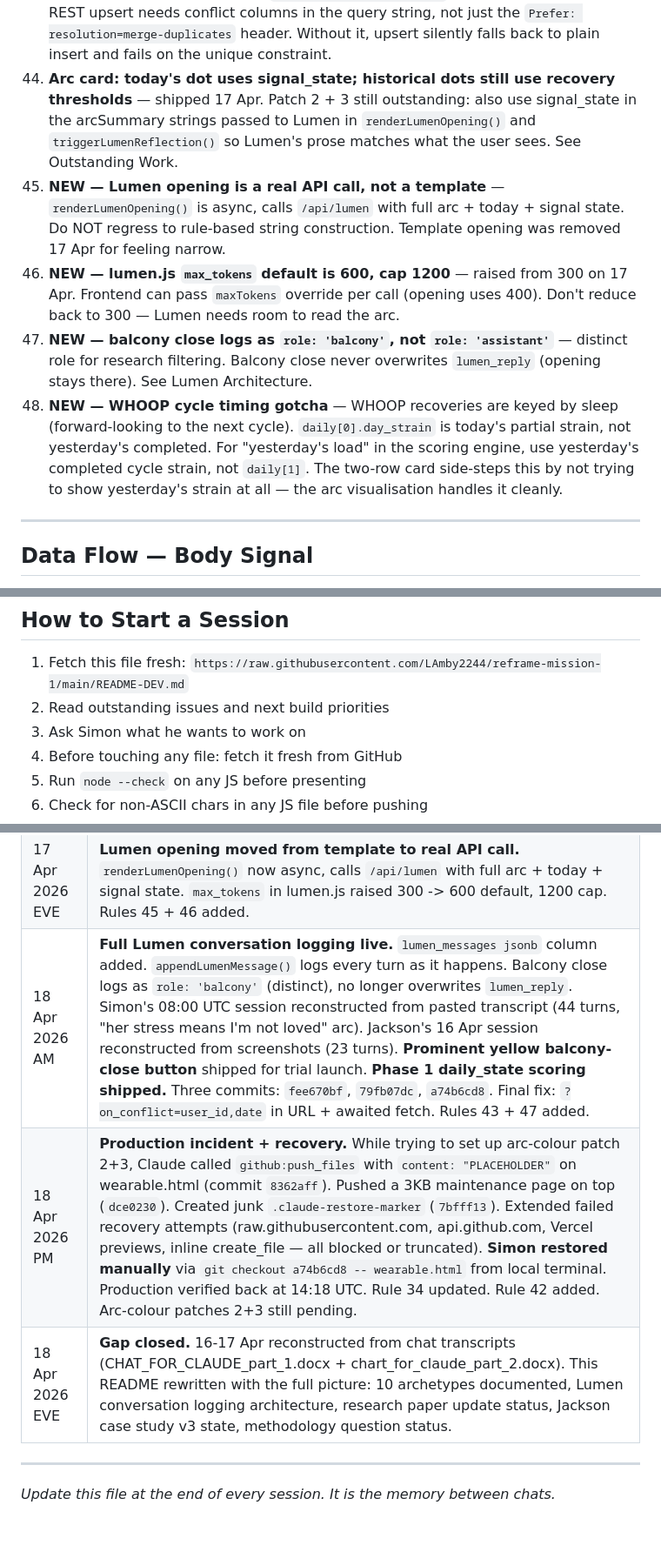
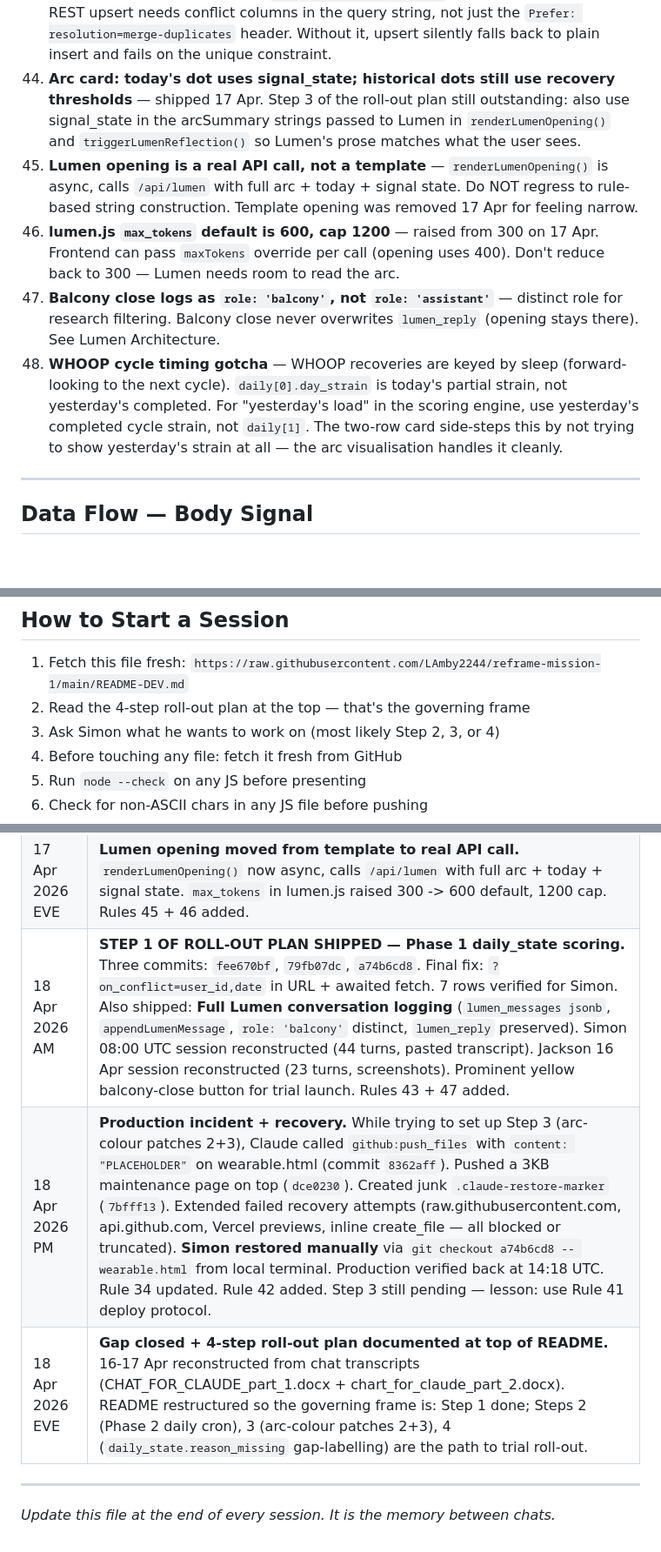
Before and after one commit to LAmby2244/reframe-mission-1, a Markdown page: README-DEV.md, 3 parts joined by grey strips. Shown at 87% size. Rendered like a GitHub page; blank space fills up the shorter version.

```diff
--- a/README-DEV.md
+++ b/README-DEV.md
@@ -260,11 +302,11 @@ All rewrite tables have RLS enabled.
 41. **Deploy protocol for large files** — fetch raw file from GitHub -> manipulate in bash with Python string replacement -> verify with `node --check` -> `present_files` for Simon to push via GitHub web editor (Cmd+A, paste, commit). Never rely on `create_or_update_file` for partial content.
 42. **Recovery path when a production file is broken** — do NOT keep retrying `create_or_update_file` or `push_files` from the Claude container. `raw.githubusercontent.com` is not in the bash allowlist, so re-fetching the good content back into Claude is unreliable. Reliable recovery = Simon runs `git checkout <good-sha> -- <file>` from his local terminal, or uses GitHub web UI Raw -> select all -> paste into edit view. Claude provides the good commit SHA, Simon does the restore.
 43. **daily_state writes must use `?on_conflict=user_id,date` in the URL** — Supabase REST upsert needs conflict columns in the query string, not just the `Prefer: resolution=merge-duplicates` header. Without it, upsert silently falls back to plain insert and fails on the unique constraint.
-44. **Arc card: today's dot uses signal_state; historical dots still use recovery thresholds** — shipped 17 Apr. Patch 2 + 3 still outstanding: also use signal_state in the arcSummary strings passed to Lumen in `renderLumenOpening()` and `triggerLumenReflection()` so Lumen's prose matches what the user sees. See Outstanding Work.
-45. **NEW — Lumen opening is a real API call, not a template** — `renderLumenOpening()` is async, calls `/api/lumen` with full arc + today + signal state. Do NOT regress to rule-based string construction. Template opening was removed 17 Apr for feeling narrow.
-46. **NEW — lumen.js `max_tokens` default is 600, cap 1200** — raised from 300 on 17 Apr. Frontend can pass `maxTokens` override per call (opening uses 400). Don't reduce back to 300 — Lumen needs room to read the arc.
-47. **NEW — balcony close logs as `role: 'balcony'`, not `role: 'assistant'`** — distinct role for research filtering. Balcony close never overwrites `lumen_reply` (opening stays there). See Lumen Architecture.
-48. **NEW — WHOOP cycle timing gotcha** — WHOOP recoveries are keyed by sleep (forward-looking to the next cycle). `daily[0].day_strain` is today's partial strain, not yesterday's completed. For "yesterday's load" in the scoring engine, use yesterday's completed cycle strain, not `daily[1]`. The two-row card side-steps this by not trying to show yesterday's strain at all — the arc visualisation handles it cleanly.
+44. **Arc card: today's dot uses signal_state; historical dots still use recovery thresholds** — shipped 17 Apr. Step 3 of the roll-out plan still outstanding: also use signal_state in the arcSummary strings passed to Lumen in `renderLumenOpening()` and `triggerLumenReflection()` so Lumen's prose matches what the user sees.
+45. **Lumen opening is a real API call, not a template** — `renderLumenOpening()` is async, calls `/api/lumen` with full arc + today + signal state. Do NOT regress to rule-based string construction. Template opening was removed 17 Apr for feeling narrow.
+46. **lumen.js `max_tokens` default is 600, cap 1200** — raised from 300 on 17 Apr. Frontend can pass `maxTokens` override per call (opening uses 400). Don't reduce back to 300 — Lumen needs room to read the arc.
+47. **Balcony close logs as `role: 'balcony'`, not `role: 'assistant'`** — distinct role for research filtering. Balcony close never overwrites `lumen_reply` (opening stays there). See Lumen Architecture.
+48. **WHOOP cycle timing gotcha** — WHOOP recoveries are keyed by sleep (forward-looking to the next cycle). `daily[0].day_strain` is today's partial strain, not yesterday's completed. For "yesterday's load" in the scoring engine, use yesterday's completed cycle strain, not `daily[1]`. The two-row card side-steps this by not trying to show yesterday's strain at all — the arc visualisation handles it cleanly.
 
 ---
 
@@ -443,8 +479,8 @@ Both are quick Ctrl+F jobs in Word.
 
 ## How to Start a Session
 1. Fetch this file fresh: `https://raw.githubusercontent.com/LAmby2244/reframe-mission-1/main/README-DEV.md`
-2. Read outstanding issues and next build priorities
-3. Ask Simon what he wants to work on
+2. Read the 4-step roll-out plan at the top — that's the governing frame
+3. Ask Simon what he wants to work on (most likely Step 2, 3, or 4)
 4. Before touching any file: fetch it fresh from GitHub
 5. Run `node --check` on any JS before presenting
 6. Check for non-ASCII chars in any JS file before pushing
@@ -503,9 +539,9 @@ git push
 | 17 Apr 2026 MID | **Lumen "relentless" fix:** removed "One observation. One question. Nothing more." override. Added balcony-close button ("Where have we got to?"). Rule 45 added. |
 | 17 Apr 2026 PM | **Three-row card -> two-row card + 7-day arc visual:** tried three-row (yesterday/last night/today) but WHOOP cycle timing made strain-alignment impossible. Pivoted to two-row card + 7-day arc visual below. Arc dots coloured by signal_state for today, recovery thresholds for history. Rule 44 + 48 added. |
 | 17 Apr 2026 EVE | **Lumen opening moved from template to real API call.** `renderLumenOpening()` now async, calls `/api/lumen` with full arc + today + signal state. `max_tokens` in lumen.js raised 300 -> 600 default, 1200 cap. Rules 45 + 46 added. |
-| 18 Apr 2026 AM | **Full Lumen conversation logging live.** `lumen_messages jsonb` column added. `appendLumenMessage()` logs every turn as it happens. Balcony close logs as `role: 'balcony'` (distinct), no longer overwrites `lumen_reply`. Simon's 08:00 UTC session reconstructed from pasted transcript (44 turns, "her stress means I'm not loved" arc). Jackson's 16 Apr session reconstructed from screenshots (23 turns). **Prominent yellow balcony-close button** shipped for trial launch. **Phase 1 daily_state scoring shipped.** Three commits: `fee670bf`, `79fb07dc`, `a74b6cd8`. Final fix: `?on_conflict=user_id,date` in URL + awaited fetch. Rules 43 + 47 added. |
-| 18 Apr 2026 PM | **Production incident + recovery.** While trying to set up arc-colour patch 2+3, Claude called `github:push_files` with `content: "PLACEHOLDER"` on wearable.html (commit `8362aff`). Pushed a 3KB maintenance page on top (`dce0230`). Created junk `.claude-restore-marker` (`7bfff13`). Extended failed recovery attempts (raw.githubusercontent.com, api.github.com, Vercel previews, inline create_file — all blocked or truncated). **Simon restored manually** via `git checkout a74b6cd8 -- wearable.html` from local terminal. Production verified back at 14:18 UTC. Rule 34 updated. Rule 42 added. Arc-colour patches 2+3 still pending. |
-| 18 Apr 2026 EVE | **Gap closed.** 16-17 Apr reconstructed from chat transcripts (CHAT_FOR_CLAUDE_part_1.docx + chart_for_claude_part_2.docx). This README rewritten with the full picture: 10 archetypes documented, Lumen conversation logging architecture, research paper update status, Jackson case study v3 state, methodology question status. |
+| 18 Apr 2026 AM | **STEP 1 OF ROLL-OUT PLAN SHIPPED — Phase 1 daily_state scoring.** Three commits: `fee670bf`, `79fb07dc`, `a74b6cd8`. Final fix: `?on_conflict=user_id,date` in URL + awaited fetch. 7 rows verified for Simon. Also shipped: **Full Lumen conversation logging** (`lumen_messages jsonb`, `appendLumenMessage`, `role: 'balcony'` distinct, `lumen_reply` preserved). Simon 08:00 UTC session reconstructed (44 turns, pasted transcript). Jackson 16 Apr session reconstructed (23 turns, screenshots). Prominent yellow balcony-close button for trial launch. Rules 43 + 47 added. |
+| 18 Apr 2026 PM | **Production incident + recovery.** While trying to set up Step 3 (arc-colour patches 2+3), Claude called `github:push_files` with `content: "PLACEHOLDER"` on wearable.html (commit `8362aff`). Pushed a 3KB maintenance page on top (`dce0230`). Created junk `.claude-restore-marker` (`7bfff13`). Extended failed recovery attempts (raw.githubusercontent.com, api.github.com, Vercel previews, inline create_file — all blocked or truncated). **Simon restored manually** via `git checkout a74b6cd8 -- wearable.html` from local terminal. Production verified back at 14:18 UTC. Rule 34 updated. Rule 42 added. Step 3 still pending — lesson: use Rule 41 deploy protocol. |
+| 18 Apr 2026 EVE | **Gap closed + 4-step roll-out plan documented at top of README.** 16-17 Apr reconstructed from chat transcripts (CHAT_FOR_CLAUDE_part_1.docx + chart_for_claude_part_2.docx). README restructured so the governing frame is: Step 1 done; Steps 2 (Phase 2 daily cron), 3 (arc-colour patches 2+3), 4 (`daily_state.reason_missing` gap-labelling) are the path to trial roll-out. |
 
 ---
 
```
Also changed, not shown: other parts of README-DEV.md (+52 -16 lines).
